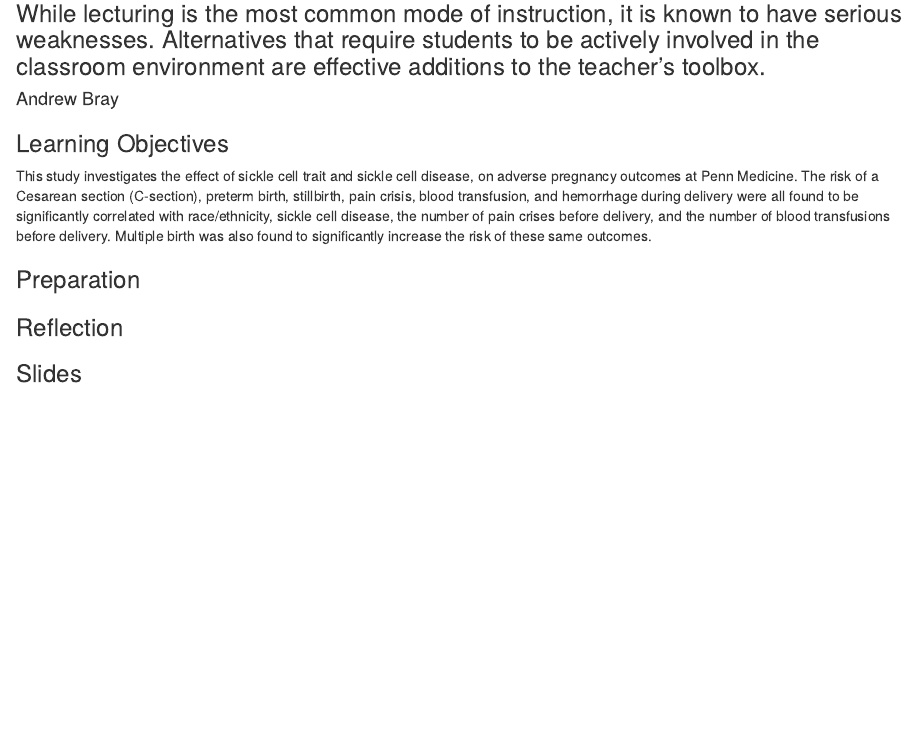
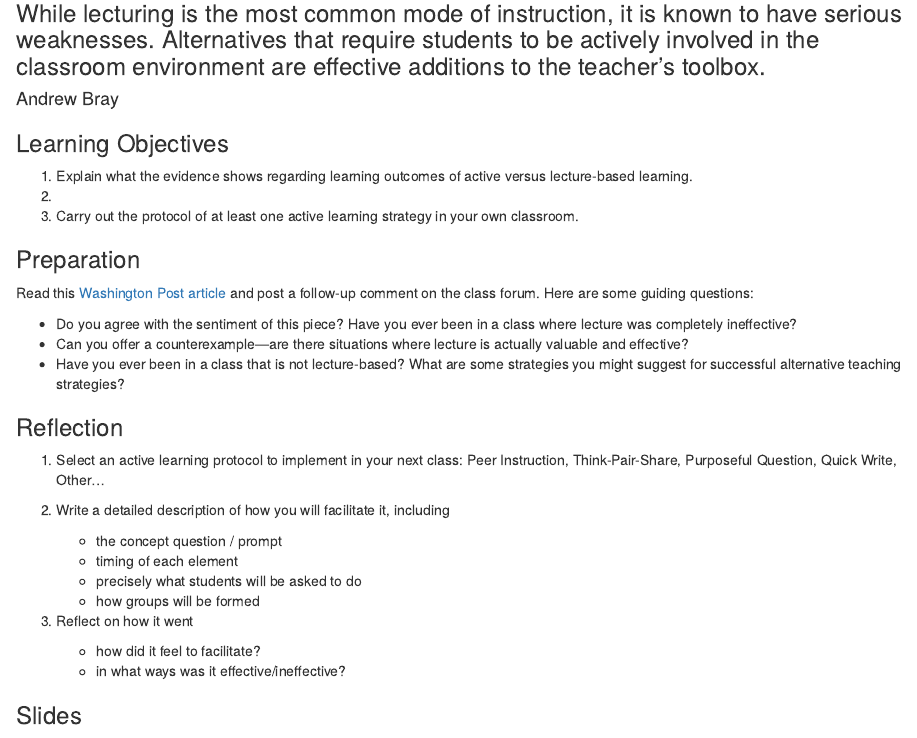
Before and after one commit to teaching-sds/stat-375, an R Markdown document (content/course-materials/how-to-teach-without-lecturing/index.Rmarkdown.Rmd): the page in a window 1100 px wide, from 80 px down. Rendered offline with R 4.5, knitr and Pandoc, with nearby package versions; some code elsewhere in the file could not run offline.

Commit message:
simplify page

```diff
--- a/content/course-materials/how-to-teach-without-lecturing/index.Rmarkdown.Rmd
+++ b/content/course-materials/how-to-teach-without-lecturing/index.Rmarkdown.Rmd
@@ -10,21 +6,39 @@ image:
 #slides: ''
 #projects: []
-links:
-- icon: images
-  icon_pack: fas
-  name: slides
-  url: https://boring-benz-9a1961.netlify.app/slides/how-to-teach-without-lecturing
+# links:
+# - icon: images
+#   icon_pack: fas
+#   name: slides
+#   url: https://boring-benz-9a1961.netlify.app/slides/how-to-teach-without-lecturing
 ---
 
 ### Learning Objectives
 
-This study investigates the effect of sickle cell trait and sickle cell disease, on adverse pregnancy outcomes at Penn Medicine. The risk of a Cesarean section (C-section), preterm birth, stillbirth, pain crisis, blood transfusion, and hemorrhage during delivery were all found to be significantly correlated with race/ethnicity, sickle cell disease, the number of pain crises before delivery, and the number of blood transfusions before delivery. Multiple birth was also found to significantly increase the risk of these same outcomes.
+1. Explain what the evidence shows regarding learning outcomes of active versus lecture-based learning.
+2.
+3. Carry out the protocol of at least one active learning strategy in your own classroom.
 
 ### Preparation
 
+Read this [Washington Post article](https://www.washingtonpost.com/news/answer-sheet/wp/2017/07/11/it-puts-kids-to-sleep-but-teachers-keep-lecturing-anyway-heres-what-to-do-about-it/) and post a follow-up comment on the class forum. Here are some guiding questions:
+
+- Do you agree with the sentiment of this piece? Have you ever been in a class where lecture was completely ineffective?
+- Can you offer a counterexample—are there situations where lecture is actually valuable and effective?
+- Have you ever been in a class that is not lecture-based? What are some strategies you might suggest for successful alternative teaching strategies?
 
 ### Reflection
 
+1. Select an active learning protocol to implement in your next class: Peer Instruction, Think-Pair-Share, Purposeful Question, Quick Write, Other...
+
+2. Write a detailed description of how you will facilitate it, including
+    - the concept question / prompt
+    - timing of each element
+    - precisely what students will be asked to do
+    - how groups will be formed
+
+3. Reflect on how it went
+    - how did it feel to facilitate?
+    - in what ways was it effective/ineffective?
 
 ### Slides
 
```
Also changed, not shown: content/course-materials/_index.md (+2 -3 lines), content/course-materials/how-to-teach-without-lecturing/index.Rmarkdown.html, content/course-materials/how-to-teach-without-lecturing/index.Rmarkdown.Rmd (4 more changed lines).
